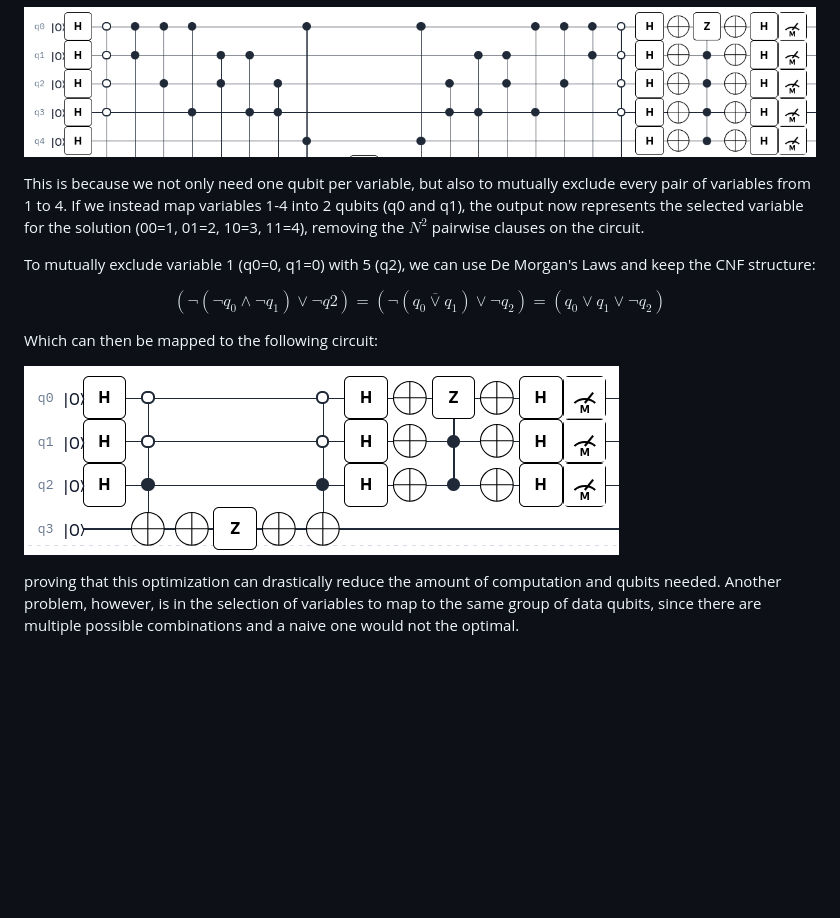
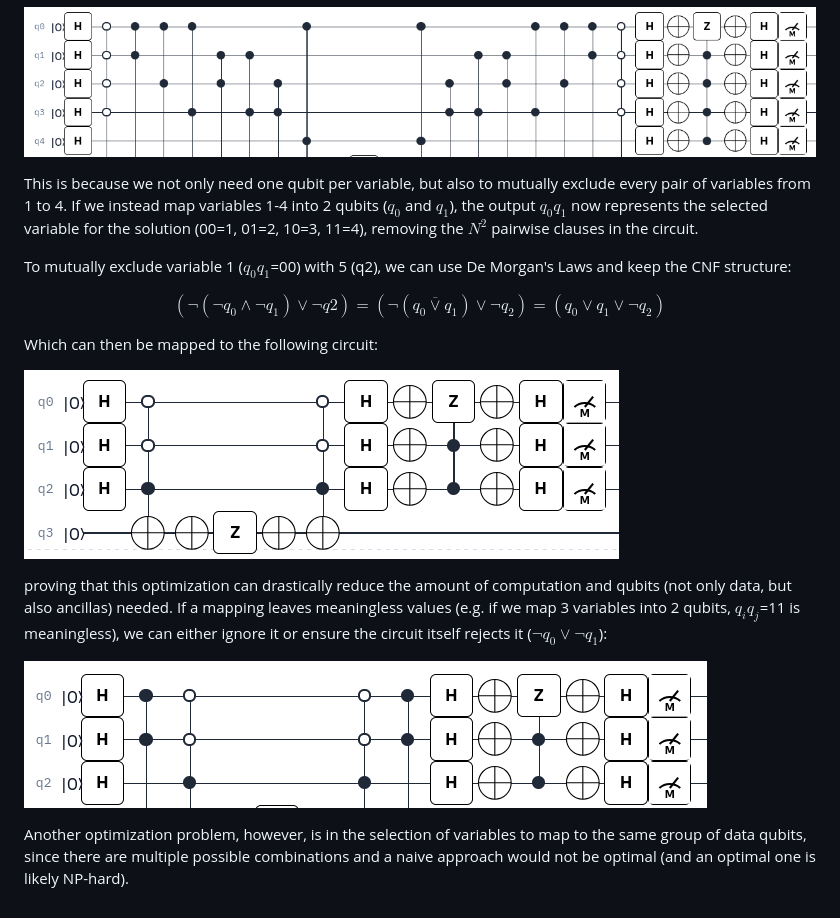
Before and after one commit to GoncaloMartins-exe/TACS-Assignment1, a Markdown page: docs/part2.md, the part around the change. Drawn GitHub-style; pictures changed too: assets/after-qubit-optimized-3.png (added); blank space fills up the shorter version.

Commit message:
part2.md: Further improved data qubit optimization

```diff
--- a/docs/part2.md
+++ b/docs/part2.md
@@ -53,9 +53,9 @@ Multi-qubit mapping is possible by applying De Morgan's Laws: as an example, if
 
 ![Example before data qubit optimization](../assets/before-qubit-optimized-4.png)
 
-This is because we not only need one qubit per variable, but also to mutually exclude every pair of variables from 1 to 4. If we instead map variables 1-4 into 2 qubits (q0 and q1), the output now represents the selected variable for the solution (00=1, 01=2, 10=3, 11=4), removing the $N^2$ pairwise clauses on the circuit.
+This is because we not only need one qubit per variable, but also to mutually exclude every pair of variables from 1 to 4. If we instead map variables 1-4 into 2 qubits ($q_0$ and $q_1$), the output $q_0 q_1$ now represents the selected variable for the solution (00=1, 01=2, 10=3, 11=4), removing the $N^2$ pairwise clauses in the circuit.
 
-To mutually exclude variable 1 (q0=0, q1=0) with 5 (q2), we can use De Morgan's Laws and keep the CNF structure:
+To mutually exclude variable 1 ($q_0 q_1$=00) with 5 (q2), we can use De Morgan's Laws and keep the CNF structure:
 
 $$
 (\neg(\neg q_0 \land \neg q_1) \lor \neg q2) = (\neg (\overline{q_0 \lor q_1}) \lor \neg q_2) = (q_0 \lor q_1 \lor \neg q_2)
@@ -63,6 +63,10 @@ $$
 
 Which can then be mapped to the following circuit:
 
-![Example after data qubit optimization](../assets/after-qubit-optimized.png)
+![Example after data qubit optimization](../assets/after-qubit-optimized-4.png)
 
-proving that this optimization can drastically reduce the amount of computation and qubits needed. Another problem, however, is in the selection of variables to map to the same group of data qubits, since there are multiple possible combinations and a naive one would not the optimal.
+proving that this optimization can drastically reduce the amount of computation and qubits (not only data, but also ancillas) needed. If a mapping leaves meaningless values (e.g. if we map 3 variables into 2 qubits, $q_i q_j$=11 is meaningless), we can either ignore it or ensure the circuit itself rejects it ($\neg q_0 \lor \neg q_1$):
+
+![3 variables mapped to 2 qubits](../assets/after-qubit-optimized-3.png)
+
+Another optimization problem, however, is in the selection of variables to map to the same group of data qubits, since there are multiple possible combinations and a naive approach would not be optimal (and an optimal one is likely NP-hard).
```
Also changed, not shown: assets/after-qubit-optimized-4.png (renamed from assets/after-qubit-optimized.png).
